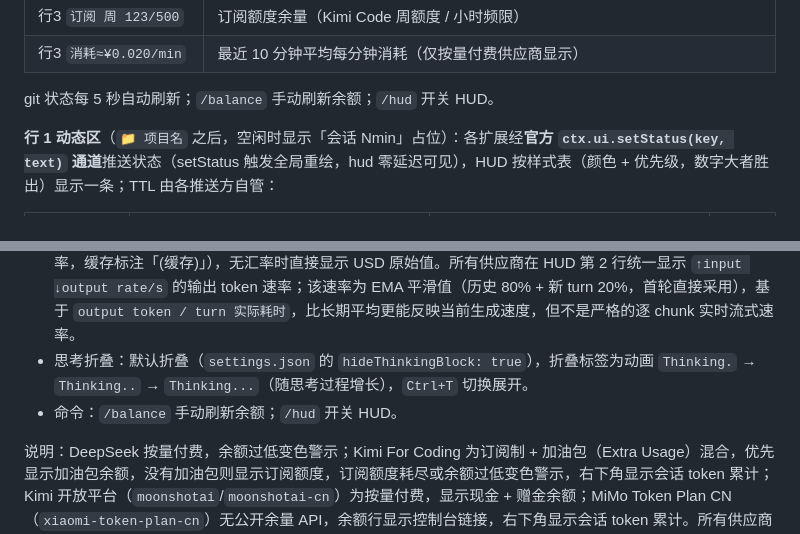
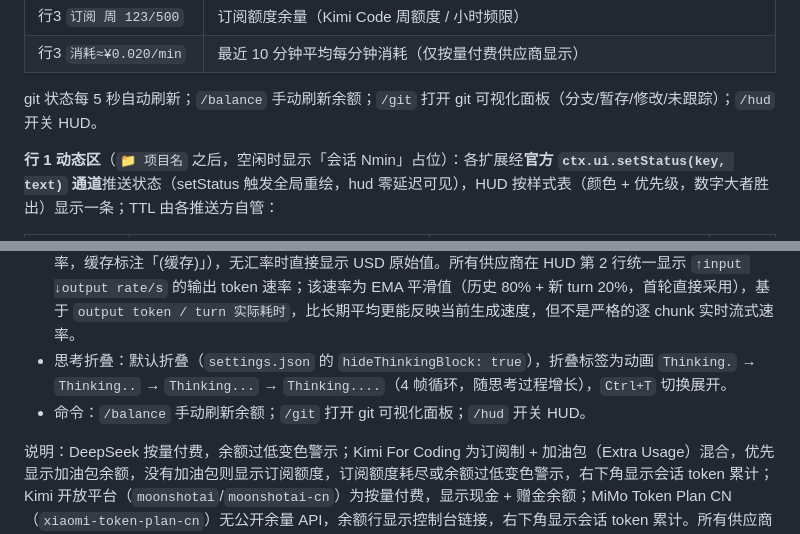
Before and after one commit to yantianyv/my-pi, a Markdown page: README.md, 2 parts joined by grey strips. Drawn GitHub-style.

```diff
--- a/README.md
+++ b/README.md
@@ -69,7 +72,7 @@ node install.js --dry-run  # 先预览要做什么，不修改
 | 行3 `订阅 周 123/500` | 订阅额度余量（Kimi Code 周额度 / 小时频限） |
 | 行3 `消耗≈¥0.020/min` | 最近 10 分钟平均每分钟消耗（仅按量付费供应商显示） |
 
-git 状态每 5 秒自动刷新；`/balance` 手动刷新余额；`/hud` 开关 HUD。
+git 状态每 5 秒自动刷新；`/balance` 手动刷新余额；`/git` 打开 git 可视化面板（分支/暂存/修改/未跟踪）；`/hud` 开关 HUD。
 
 **行 1 动态区**（`📁 项目名` 之后，空闲时显示「会话 Nmin」占位）：各扩展经**官方 `ctx.ui.setStatus(key, text)` 通道**推送状态（setStatus 触发全局重绘，hud 零延迟可见），HUD 按样式表（颜色 + 优先级，数字大者胜出）显示一条；TTL 由各推送方自管：
 
@@ -99,8 +102,8 @@ git 状态每 5 秒自动刷新；`/balance` 手动刷新余额；`/hud` 开关
 
 - 余额：官方 `GET /user/balance`（DeepSeek：充值 + 赠送）或 `GET /v1/usages`（Kimi：加油包 + 订阅额度），低余额/额度耗尽变色警示。余额行精简格式：主金额 = 充值/现金余额，赠送以 `+ X.XX` 追加（无赠送省略）。
 - 速率：平均每分钟消耗，启动 1 分钟后即显示（分母=实际经过分钟数，封顶 10 分钟，之后过渡为滚动平均）。消耗统计按供应商单独适配（`BalanceAdapter.rateText`）：DeepSeek / Moonshot / OpenRouter 等按量付费显示 `¥/min + 累计`；Kimi / MiMo 等订阅制仅显示会话 token 累计。DeepSeek 按官方人民币定价直算（`hud/cost.ts` 的 `DEEPSEEK_PRICES`：缓存命中 ¥0.02/0.025、未命中 ¥1/3、输出 ¥2/6 每百万 tokens），不再经 USD×汇率；峰谷定价（高峰 2 倍）已预留开关 `DEEPSEEK_PEAK_PRICING`，官方生效后改为 true。其余供应商成本内部按**原始货币 USD** 记录，显示时按汇率换算 RMB。**汇率三态**（`hud/cost.ts`）：① 实时（多源拉取 frankfurter(ECB) → open.er-api，每日快照、免 key，随余额刷新 1h 节流一次）→ ② 磁盘缓存（`~/.pi/agent/tmp/exchange-rate.json`，拉取失败时读缓存）→ ③ 无汇率（断网且无缓存，显示原始货币 USD，**不使用任何固定近似汇率**）。OpenRouter 余额：有汇率时换算 RMB（明细附原始 USD + 汇率，缓存标注「(缓存)」），无汇率时直接显示 USD 原始值。所有供应商在 HUD 第 2 行统一显示 `↑input ↓output rate/s` 的输出 token 速率；该速率为 EMA 平滑值（历史 80% + 新 turn 20%，首轮直接采用），基于 `output token / turn 实际耗时`，比长期平均更能反映当前生成速度，但不是严格的逐 chunk 实时流式速率。
-- 思考折叠：默认折叠（`settings.json` 的 `hideThinkingBlock: true`），折叠标签为动画 `Thinking.` → `Thinking..` → `Thinking...`（随思考过程增长），`Ctrl+T` 切换展开。
-- 命令：`/balance` 手动刷新余额；`/hud` 开关 HUD。
+- 思考折叠：默认折叠（`settings.json` 的 `hideThinkingBlock: true`），折叠标签为动画 `Thinking.` → `Thinking..` → `Thinking...` → `Thinking....`（4 帧循环，随思考过程增长），`Ctrl+T` 切换展开。
+- 命令：`/balance` 手动刷新余额；`/git` 打开 git 可视化面板；`/hud` 开关 HUD。
 
 说明：DeepSeek 按量付费，余额过低变色警示；Kimi For Coding 为订阅制 + 加油包（Extra Usage）混合，优先显示加油包余额，没有加油包则显示订阅额度，订阅额度耗尽或余额过低变色警示，右下角显示会话 token 累计；Kimi 开放平台（`moonshotai`/`moonshotai-cn`）为按量付费，显示现金 + 赠金余额；MiMo Token Plan CN（`xiaomi-token-plan-cn`）无公开余量 API，余额行显示控制台链接，右下角显示会话 token 累计。所有供应商都在 HUD 第 2 行统一显示输出 token 速率。
 
```
Also changed, not shown: other parts of README.md (+17 -4 lines), AGENTS.md (+3 -3 lines).
